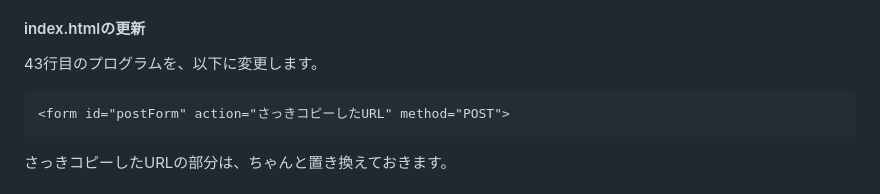
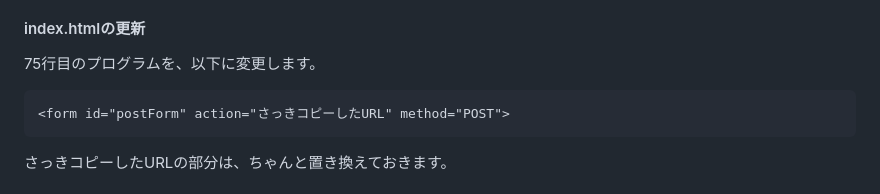
Before and after one commit to YU-TechnicalDepartment/Bulletin-Board, a Markdown page: README.md, the part around the change. Rendered like a GitHub page.

Commit message:
一時保存3

````diff
--- a/README.md
+++ b/README.md
@@ -38,7 +38,7 @@ function doPost(e) {
 デプロイ>新しいデプロイ>デプロイタイプ>ウェブアプリ>アクセスできるユーザー>全員>デプロイ
 と操作し、デプロイが更新されたら、ウェブアプリのURLをコピーしておきます。
 #### index.htmlの更新
-43行目のプログラムを、以下に変更します。
+75行目のプログラムを、以下に変更します。
 ```
 <form id="postForm" action="さっきコピーしたURL" method="POST">
 ```
````
